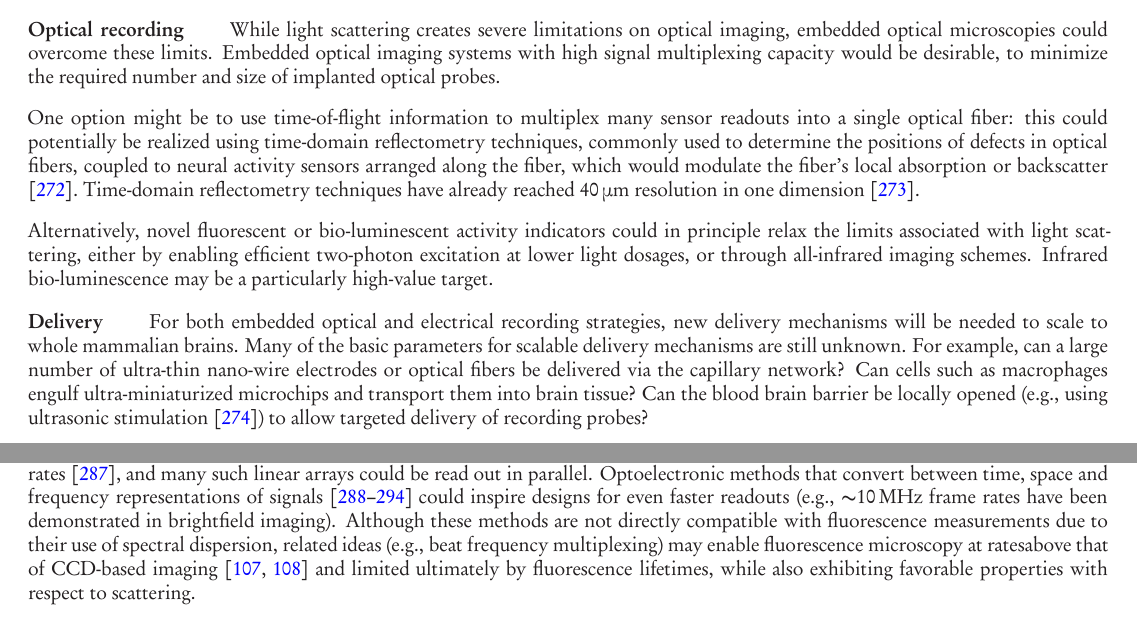
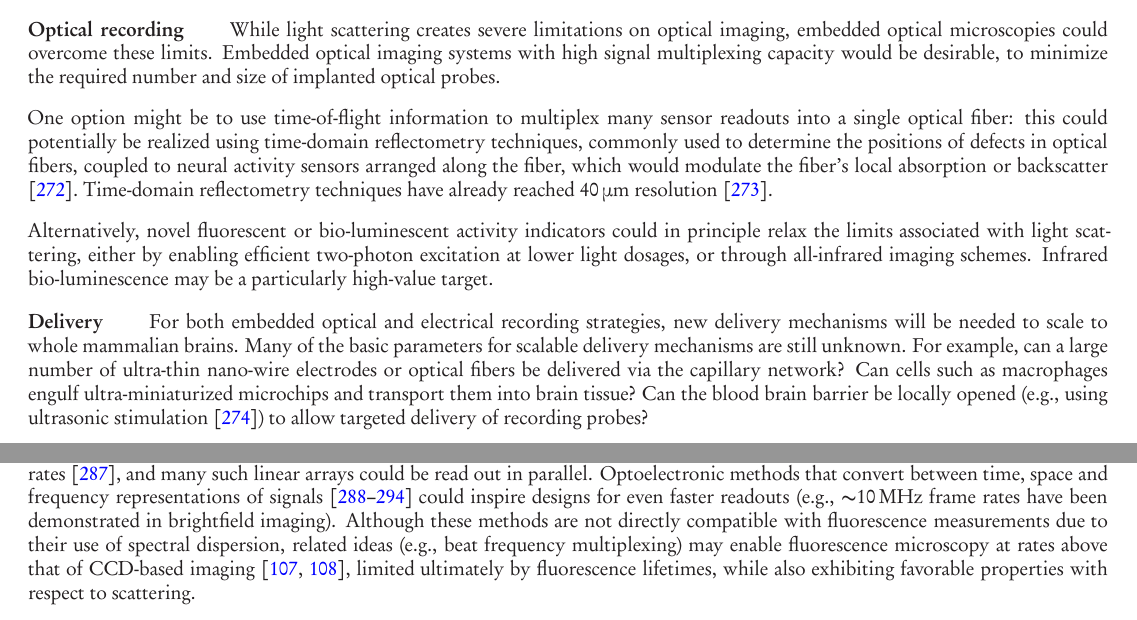
Before and after one commit to nemaload/PoBAM, a LaTeX paper (pobam.tex): two parts of pages 28 and 29 of 46, joined at a grey line, cut so that both start at the same text. The pictures show the PDF file pobam.pdf that the author committed with the source.

Commit message:
tiny wording changes

```diff
--- a/pobam.tex
+++ b/pobam.tex
@@ -927,7 +927,7 @@ The analysis of physical limits illustrates challenges and opportunities for tec
 
 \paragraph{Optical recording} While light scattering creates severe limitations on optical imaging, embedded optical microscopies could overcome these limits. Embedded optical imaging systems with high signal multiplexing capacity would be desirable, to minimize the required number and size of implanted optical probes.
 
-One option might be to use time-of-flight information to multiplex many sensor readouts into a single optical fiber: this could potentially be realized using time-domain reflectometry techniques, commonly used to determine the positions of defects in optical fibers, coupled to neural activity sensors arranged along the fiber, which would modulate the fiber's local absorption or backscatter \cite{WoodPersonalCommunication}. Time-domain reflectometry techniques have already reached \SI{40}{\micro\meter} resolution in one dimension \cite{Lamy1981fi}.
+One option might be to use time-of-flight information to multiplex many sensor readouts into a single optical fiber: this could potentially be realized using time-domain reflectometry techniques, commonly used to determine the positions of defects in optical fibers, coupled to neural activity sensors arranged along the fiber, which would modulate the fiber's local absorption or backscatter \cite{WoodPersonalCommunication}. Time-domain reflectometry techniques have already reached \SI{40}{\micro\meter} resolution \cite{Lamy1981fi}.
 
 Alternatively, novel fluorescent or bio-luminescent activity indicators could in principle relax the limits associated with light scattering, either by enabling efficient two-photon excitation at lower light dosages, or through all-infrared imaging schemes. Infrared bio-luminescence may be a particularly high-value target.
 
@@ -947,7 +947,7 @@ On the other hand, molecular recording devices operating at slower timescales (e
 
 \paragraph{MRI} Current MRI is limited by its reliance on intrinsic hemodynamic contrast mechanisms and on rapidly diffusing aqueous protons. Indicators coupling neural activity to spin relaxation rates are being developed to move beyond hemodynamic contrast. Novel excitation and detection schemes that could sensitize MRI to fast, local, intrinsically activity-dependent mechanisms (e.g., cell swelling, neuronal magnetic fields), while filtering out the slower BOLD response, are also of interest and should initially be tested in organisms or slice preparations lacking hemodynamic responses. Detailed computational models of neuronal currents within a tissue voxel (e.g., in the spirit of \cite{reimann2013biophysically}), and of the resulting mechanical and chemical changes, could be useful for evaluating potential new methods. In principle, MRI could also abandon the use of water protons as the signal sources, although this would pose significant implementation challenges.
 
-\paragraph{Readout methods} New signal processing frameworks such as compressive sensing could reduce bandwidth requirements and inspire new microscope designs exploiting computational imaging principles \cite{raskar2009computational}. Fast readout mechanisms \cite{lauxtermann2001mega} applied to giga-pixel arrays (e.g., the 3.2 giga-pixel CCD camera planned for the Large Synoptic Survey Telescope, which will have \SI{\ca 1}{\second} readout time) might be adapted to large-scale electrical or optical recording methods. Linear photodiode arrays can achieve 70 kHz line readout rates \cite{PSeriesLinearArrayImager}, and many such linear arrays could be read out in parallel. Optoelectronic methods that convert between time, space and frequency representations of signals \cite{goda2012high, goda2009serial, goda2008amplified, goda2009theory, mahjoubfar2011high, tsia2010performance, goda2013dispersive} could inspire designs for even faster readouts (e.g., \SI{\ca 10}{\mega\hertz} frame rates have been demonstrated in brightfield imaging). Although these methods are not directly compatible with fluorescence measurements due to their use of spectral dispersion, related ideas (e.g., beat frequency multiplexing) may enable fluorescence microscopy at ratesabove that of CCD-based imaging \cite{diebold2013digitally, ducros2013encoded} and limited ultimately by fluorescence lifetimes, while also exhibiting favorable properties with respect to scattering.
+\paragraph{Readout methods} New signal processing frameworks such as compressive sensing could reduce bandwidth requirements and inspire new microscope designs exploiting computational imaging principles \cite{raskar2009computational}. Fast readout mechanisms \cite{lauxtermann2001mega} applied to giga-pixel arrays (e.g., the 3.2 giga-pixel CCD camera planned for the Large Synoptic Survey Telescope, which will have \SI{\ca 1}{\second} readout time) might be adapted to large-scale electrical or optical recording methods. Linear photodiode arrays can achieve 70 kHz line readout rates \cite{PSeriesLinearArrayImager}, and many such linear arrays could be read out in parallel. Optoelectronic methods that convert between time, space and frequency representations of signals \cite{goda2012high, goda2009serial, goda2008amplified, goda2009theory, mahjoubfar2011high, tsia2010performance, goda2013dispersive} could inspire designs for even faster readouts (e.g., \SI{\ca 10}{\mega\hertz} frame rates have been demonstrated in brightfield imaging). Although these methods are not directly compatible with fluorescence measurements due to their use of spectral dispersion, related ideas (e.g., beat frequency multiplexing) may enable fluorescence microscopy at rates above that of CCD-based imaging \cite{diebold2013digitally, ducros2013encoded}, limited ultimately by fluorescence lifetimes, while also exhibiting favorable properties with respect to scattering.
 
 \paragraph{Alternative modalities} X-ray imaging has been used on live cells~\cite{moosmann13} and might find use in neural recording if suitable contrast agents could be devised.
 X-rays interact with electron shells via photoelectric absorption and Compton scattering and with band structure in materials.
```
Also changed, not shown: pobam.pdf.
